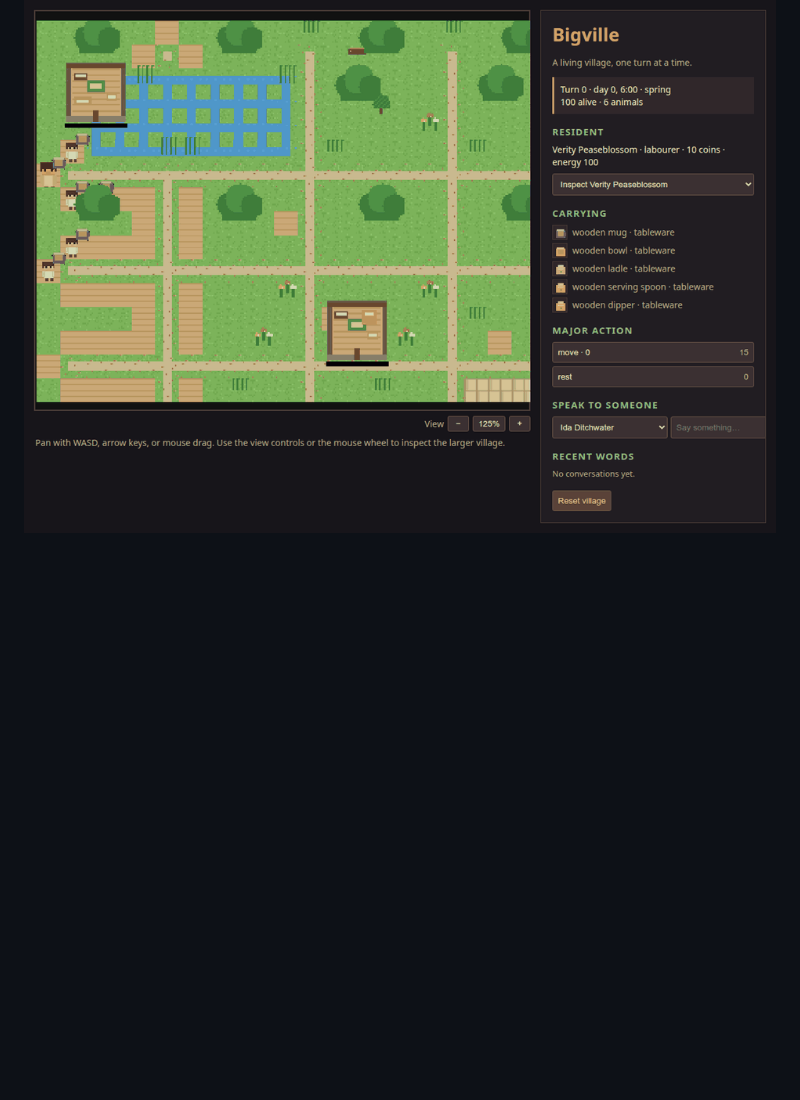
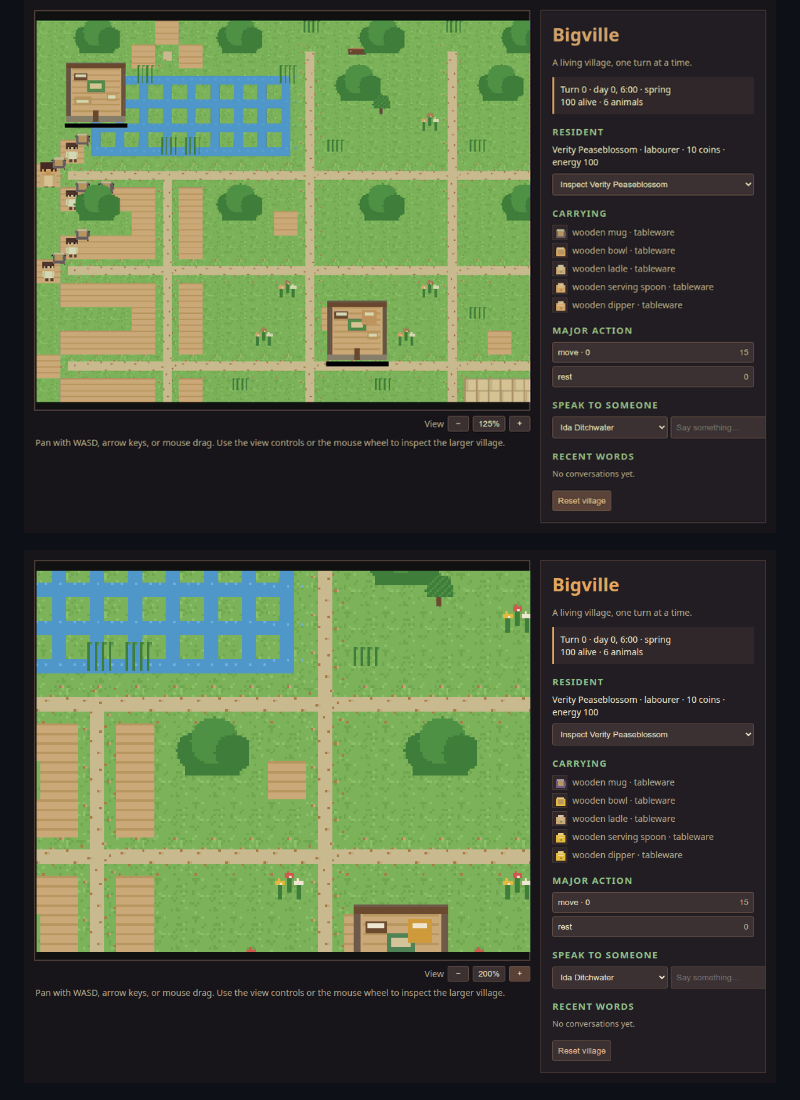
Before and after one commit to ozmalabs/bigville, a Markdown page: README.md, the part around the change. Rendered like a GitHub page; pictures changed too: docs/screenshots/bigville-detail.png (added); blank space fills up the shorter version.

Commit message:
Add zoomed village detail screenshot

```diff
--- a/README.md
+++ b/README.md
@@ -45,6 +45,8 @@ same turn.
 ### Screenshots
 
 ![Bigville village overview](docs/screenshots/bigville-overview.png)
+
+![Bigville close-up at 200% zoom](docs/screenshots/bigville-detail.png)
 
 ![Bigville after a turn, with resident speech in the event log](docs/screenshots/bigville-after-turn.png)
 
```
